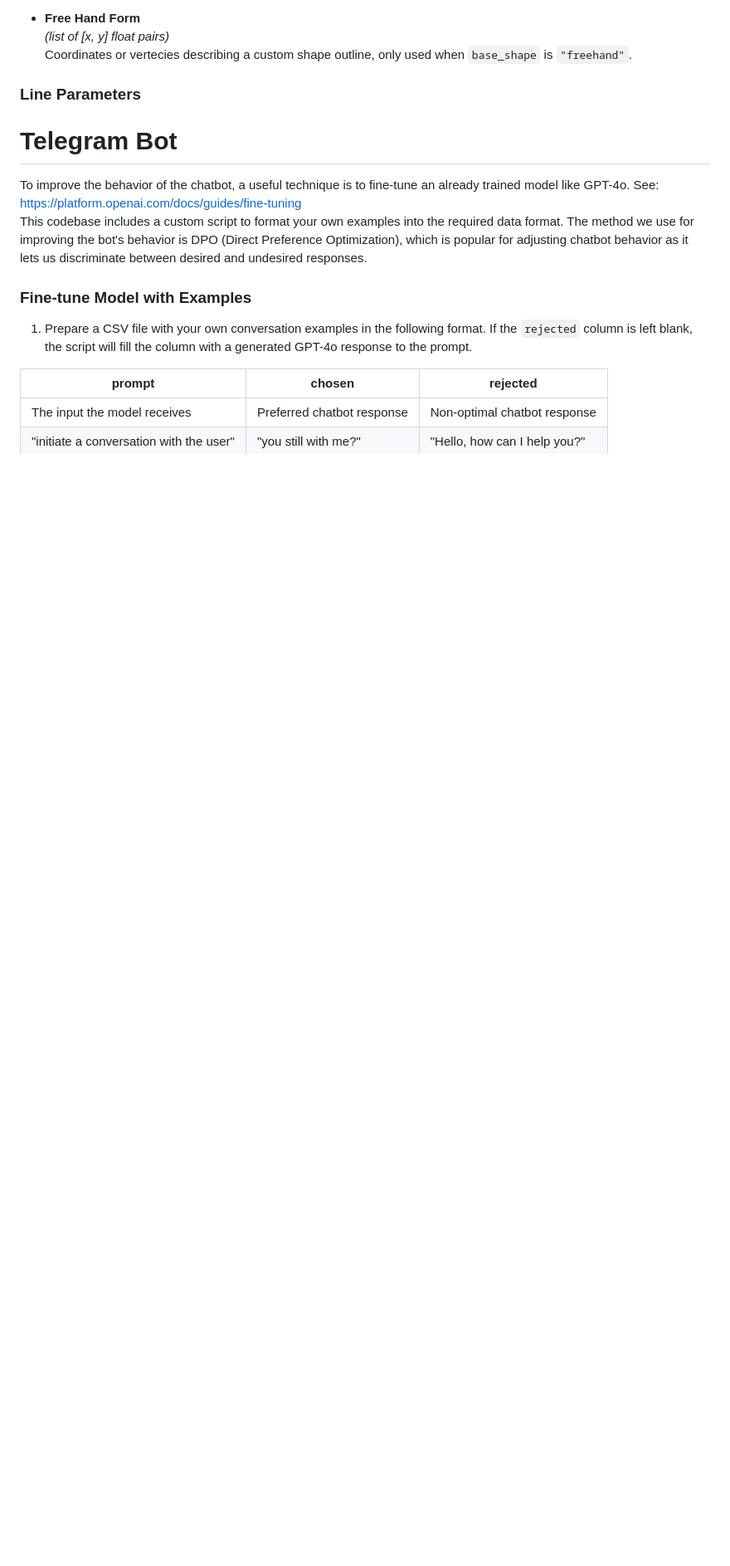
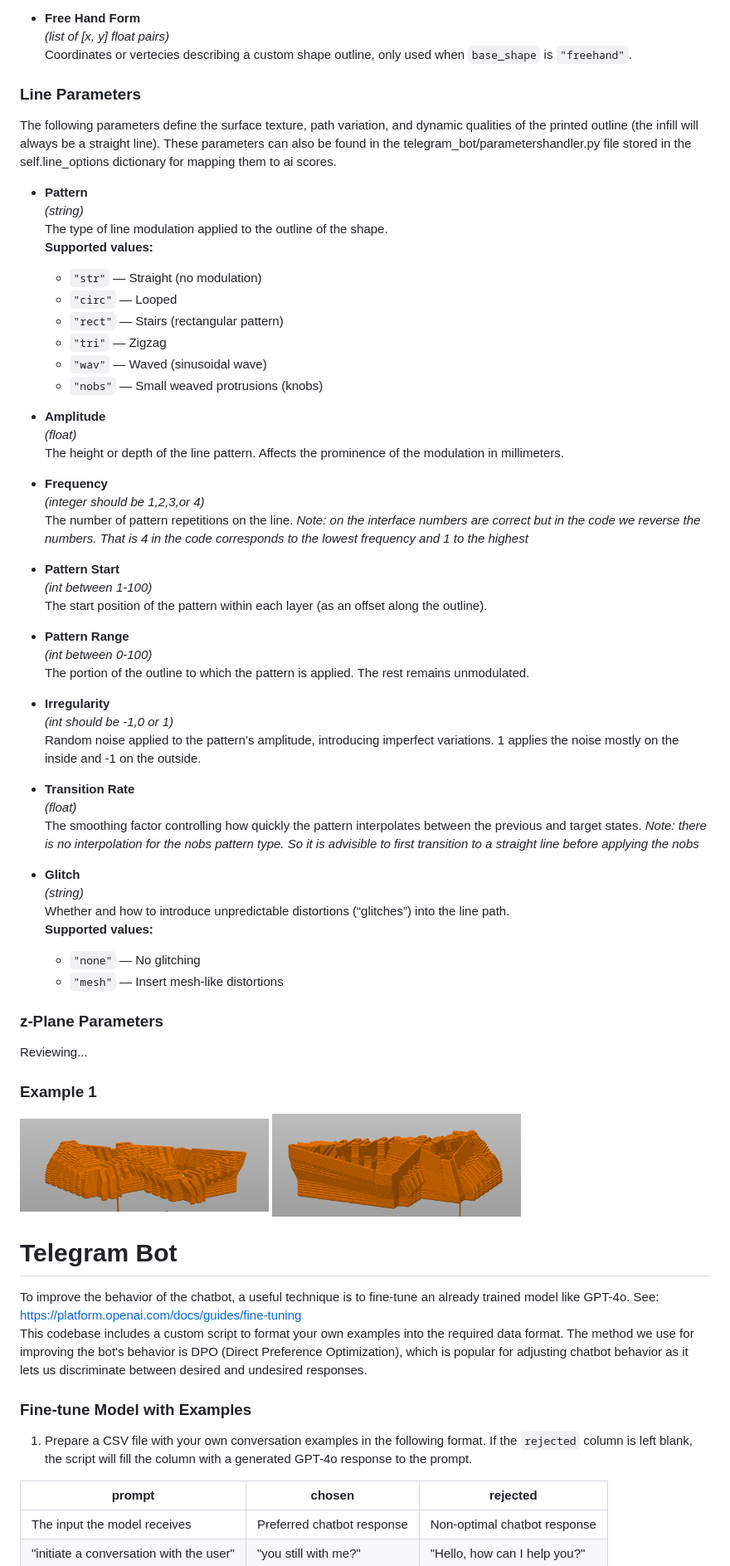
Before and after one commit to kleemo/streamline_jb_bot, a Markdown page: README.md, the part around the change printed below. Shown: that part at 83% size. Drawn GitHub-style; pictures changed too: doc_images/ex1_1.png (added), doc_images/ex1_2.png (added); blank space fills up the shorter version.

Commit message:
gcode ex1

```diff
--- a/README.md
+++ b/README.md
@@ -158,6 +158,57 @@ The following parameters define the geometry and development of the base shapes
   Coordinates or vertecies describing a custom shape outline, only used when `base_shape` is `"freehand"`.
 
 ### Line Parameters
+The following parameters define the surface texture, path variation, and dynamic qualities of the printed outline (the infill will always be a straight line). These parameters can also be found in the telegram_bot/parametershandler.py file stored in the self.line_options dictionary for mapping them to ai scores.
+
+- **Pattern**
+  *(string)*
+  The type of line modulation applied to the outline of the shape.
+  **Supported values:**
+  - `"str"` — Straight (no modulation)
+  - `"circ"` — Looped
+  - `"rect"` — Stairs (rectangular pattern)
+  - `"tri"` — Zigzag
+  - `"wav"` — Waved (sinusoidal wave)
+  - `"nobs"` — Small weaved protrusions (knobs)
+
+- **Amplitude**
+  *(float)*
+  The height or depth of the line pattern. Affects the prominence of the modulation in millimeters.
+
+- **Frequency**
+  *(integer should be 1,2,3,or 4)*
+  The number of pattern repetitions on the line. *Note: on the interface numbers are correct but in the code we reverse the numbers. That is 4 in the code corresponds to the lowest frequency and 1 to the highest*
+
+- **Pattern Start**
+  *(int between 1-100)*
+  The start position of the pattern within each layer (as an offset along the outline).
+
+- **Pattern Range**
+  *(int between 0-100)*
+  The portion of the outline to which the pattern is applied. The rest remains unmodulated.
+
+- **Irregularity**
+  *(int should be -1,0 or 1)*
+  Random noise applied to the pattern’s amplitude, introducing imperfect variations. 1 applies the noise mostly on the inside and -1 on the outside.
+
+- **Transition Rate**
+  *(float)*
+  The smoothing factor controlling how quickly the pattern interpolates between the previous and target states. *Note: there is no interpolation for the nobs pattern type. So it is advisible to first transition to a straight line before applying the nobs*
+
+- **Glitch**
+  *(string)*
+  Whether and how to introduce unpredictable distortions (“glitches”) into the line path.
+  **Supported values:**
+  - `"none"` — No glitching
+  - `"mesh"` — Insert mesh-like distortions
+
+### z-Plane Parameters
+
+Reviewing...
+
+### Example 1
+<img src="doc_images/ex1_1.png" width="300" style="margin-right:10px;"/>
+<img src="doc_images/ex1_2.png" width="300"/>
 
 # Telegram Bot
 To improve the behavior of the chatbot, a useful technique is to fine-tune an already trained model like GPT-4o. See: https://platform.openai.com/docs/guides/fine-tuning
```
Also changed, not shown: other parts of README.md (+1 -1 lines), 1 other file.
